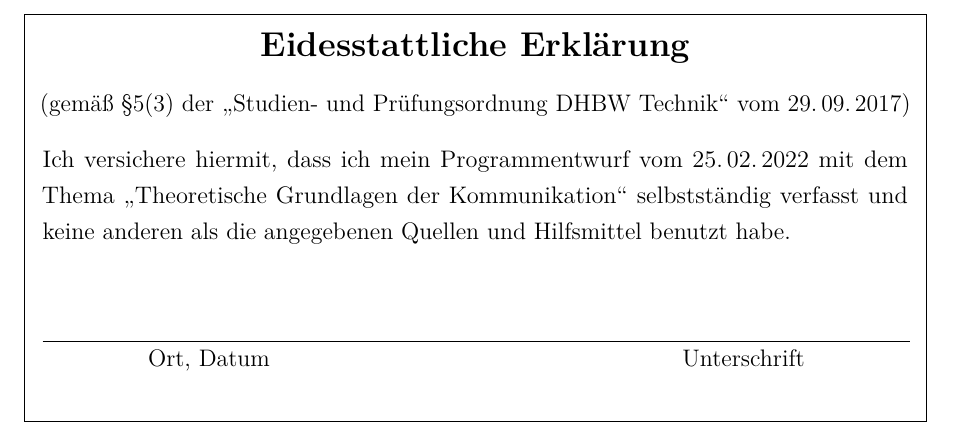
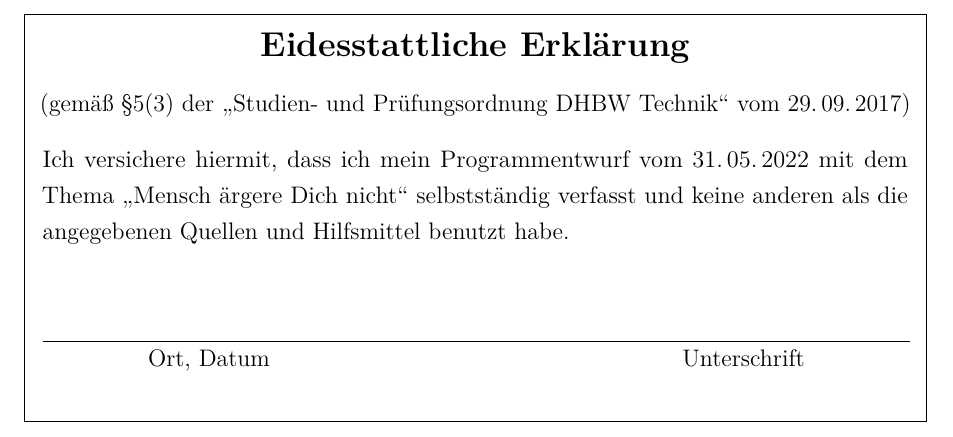
Before and after one commit to BergManuel/ASE, a LaTeX document (bericht.tex, which reads erklaerung.tex): part of page 2 of 17, cut so that both start at the same text. Compiled offline with pdfLaTeX.

Commit message:
minor changes to erklaerung.tex

```diff
--- a/erklaerung.tex
+++ b/erklaerung.tex
@@ -24,8 +24,8 @@
 \begin{center}
 (gemäß §5(3) der \enquote{Studien- und Prüfungsordnung DHBW Technik} vom 29.\,09.\,2017)\\
 \end{center}
-Ich versichere hiermit, dass ich mein \Was\ vom 25.\,02.\,2022 mit dem Thema
-\enquote{Theoretische Grundlagen der Kommunikation}
+Ich versichere hiermit, dass ich mein \Was\ vom 31.\,05.\,2022 mit dem Thema
+\enquote{Mensch ärgere Dich nicht}
 selbstständig verfasst und keine anderen als die angegebenen Quellen und Hilfsmittel benutzt habe.
 \vspace{0.5cm}
 %\noindent
```
Also changed, not shown: abk.tex (+3 -3 lines), bericht.sty (+3 -3 lines), bericht.tex (+3 -3 lines), kapitel1.tex (+3 -3 lines), kapitel2.tex (+3 -3 lines), kapitel3.tex (+3 -3 lines), kapitel4.tex (+3 -3 lines), kapitel5.tex (+3 -3 lines), README.txt, erklaerung.tex (6 more changed lines), 1 other file.
